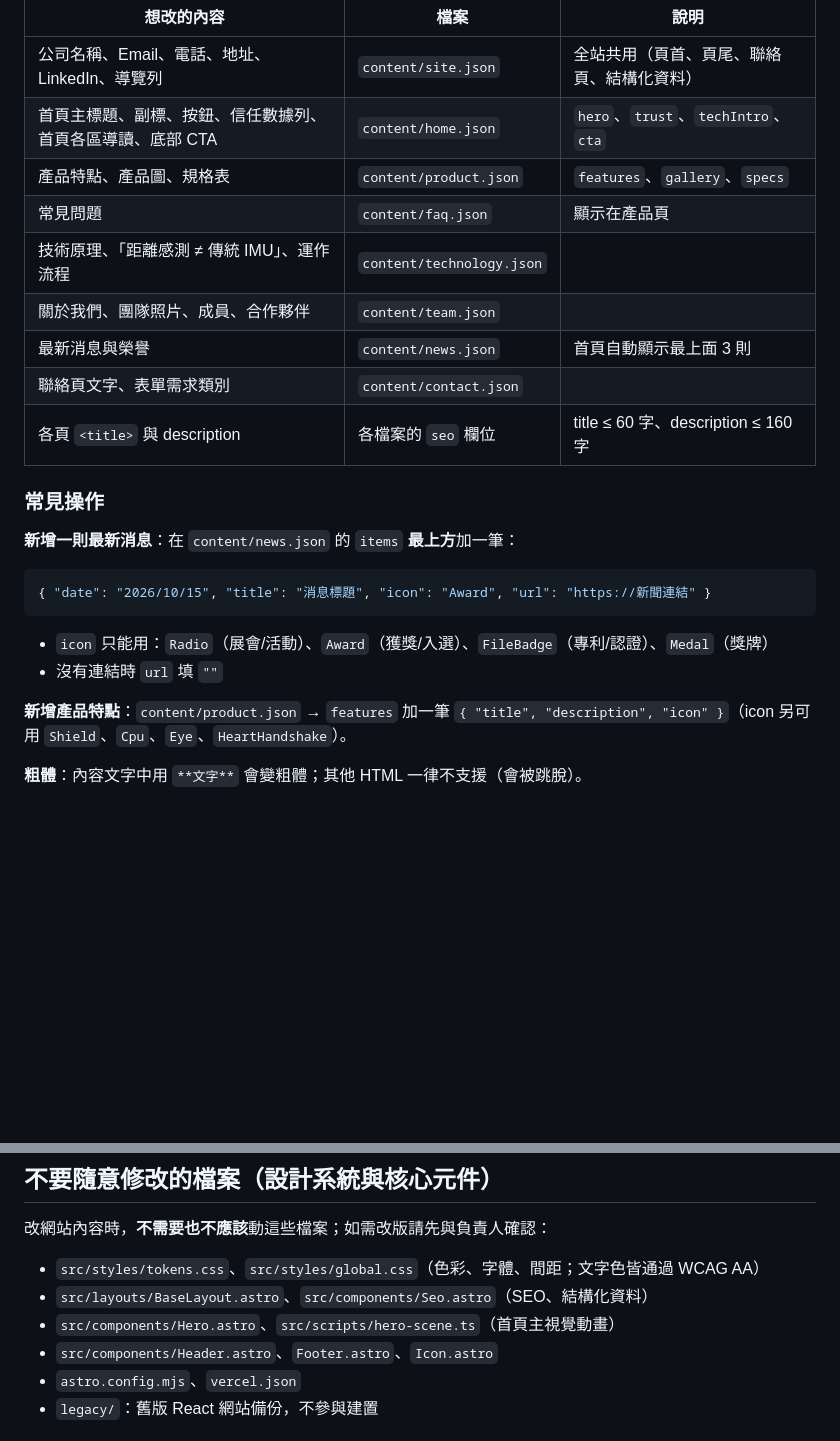
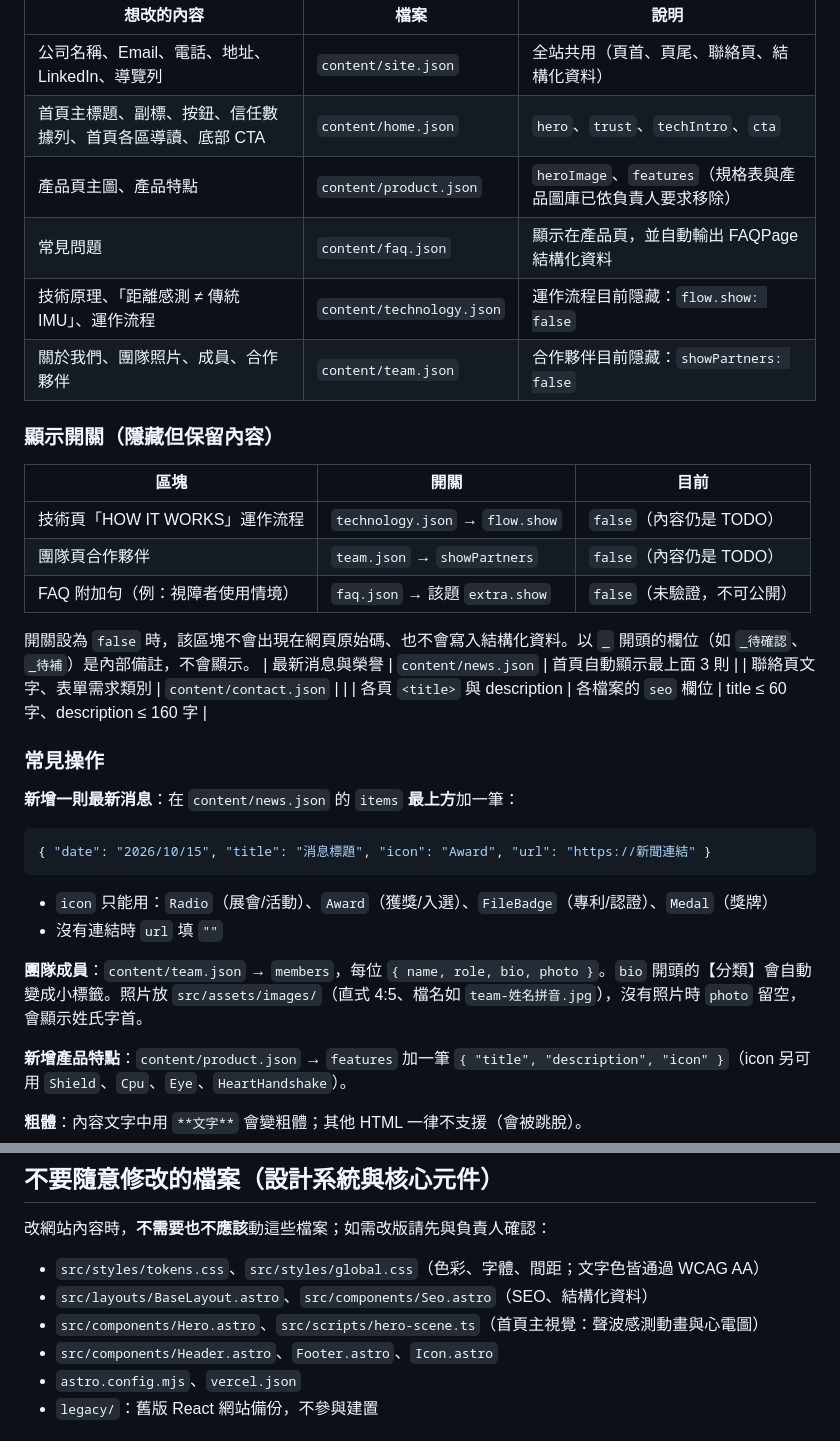
Before and after one commit to KennyChen-pixel/smartguard-site, a Markdown page: CLAUDE.md, 2 parts joined by grey strips. Rendered like a GitHub page; blank space fills up the shorter version.

Commit message:
文件：CLAUDE.md 補上顯示開關、FAQ 附加句、團隊成員照片規範
Co-Authored-By: Claude Opus 5.5 <noreply@anthropic.com>

Claude-Session: https://claude.ai/code/session_01SPEtgf6NnUHqLiyvRFow3v

```diff
--- a/CLAUDE.md
+++ b/CLAUDE.md
@@ -34,10 +34,20 @@ npm run preview      # 預覽建置結果
 |---|---|---|
 | 公司名稱、Email、電話、地址、LinkedIn、導覽列 | `content/site.json` | 全站共用（頁首、頁尾、聯絡頁、結構化資料） |
 | 首頁主標題、副標、按鈕、信任數據列、首頁各區導讀、底部 CTA | `content/home.json` | `hero`、`trust`、`techIntro`、`cta` |
-| 產品特點、產品圖、規格表 | `content/product.json` | `features`、`gallery`、`specs` |
-| 常見問題 | `content/faq.json` | 顯示在產品頁 |
-| 技術原理、「距離感測 ≠ 傳統 IMU」、運作流程 | `content/technology.json` | |
-| 關於我們、團隊照片、成員、合作夥伴 | `content/team.json` | |
+| 產品頁主圖、產品特點 | `content/product.json` | `heroImage`、`features`（規格表與產品圖庫已依負責人要求移除） |
+| 常見問題 | `content/faq.json` | 顯示在產品頁，並自動輸出 FAQPage 結構化資料 |
+| 技術原理、「距離感測 ≠ 傳統 IMU」、運作流程 | `content/technology.json` | 運作流程目前隱藏：`flow.show: false` |
+| 關於我們、團隊照片、成員、合作夥伴 | `content/team.json` | 合作夥伴目前隱藏：`showPartners: false` |
+
+### 顯示開關（隱藏但保留內容）
+
+| 區塊 | 開關 | 目前 |
+|---|---|---|
+| 技術頁「HOW IT WORKS」運作流程 | `technology.json` → `flow.show` | `false`（內容仍是 TODO） |
+| 團隊頁合作夥伴 | `team.json` → `showPartners` | `false`（內容仍是 TODO） |
+| FAQ 附加句（例：視障者使用情境） | `faq.json` → 該題 `extra.show` | `false`（未驗證，不可公開） |
+
+開關設為 `false` 時，該區塊不會出現在網頁原始碼、也不會寫入結構化資料。以 `_` 開頭的欄位（如 `_待確認`、`_待補`）是內部備註，不會顯示。
 | 最新消息與榮譽 | `content/news.json` | 首頁自動顯示最上面 3 則 |
 | 聯絡頁文字、表單需求類別 | `content/contact.json` | |
 | 各頁 `<title>` 與 description | 各檔案的 `seo` 欄位 | title ≤ 60 字、description ≤ 160 字 |
@@ -52,6 +62,8 @@ npm run preview      # 預覽建置結果
 
 - `icon` 只能用：`Radio`（展會/活動）、`Award`（獲獎/入選）、`FileBadge`（專利/認證）、`Medal`（獎牌）
 - 沒有連結時 `url` 填 `""`
+
+**團隊成員**：`content/team.json` → `members`，每位 `{ name, role, bio, photo }`。`bio` 開頭的【分類】會自動變成小標籤。照片放 `src/assets/images/`（直式 4:5、檔名如 `team-姓名拼音.jpg`），沒有照片時 `photo` 留空，會顯示姓氏字首。
 
 **新增產品特點**：`content/product.json` → `features` 加一筆 `{ "title", "description", "icon" }`（icon 另可用 `Shield`、`Cpu`、`Eye`、`HeartHandshake`）。
 
@@ -82,7 +94,7 @@ npm run preview      # 預覽建置結果
 
 - `src/styles/tokens.css`、`src/styles/global.css`（色彩、字體、間距；文字色皆通過 WCAG AA）
 - `src/layouts/BaseLayout.astro`、`src/components/Seo.astro`（SEO、結構化資料）
-- `src/components/Hero.astro`、`src/scripts/hero-scene.ts`（首頁主視覺動畫）
+- `src/components/Hero.astro`、`src/scripts/hero-scene.ts`（首頁主視覺：聲波感測動畫與心電圖）
 - `src/components/Header.astro`、`Footer.astro`、`Icon.astro`
 - `astro.config.mjs`、`vercel.json`
 - `legacy/`：舊版 React 網站備份，不參與建置
```
